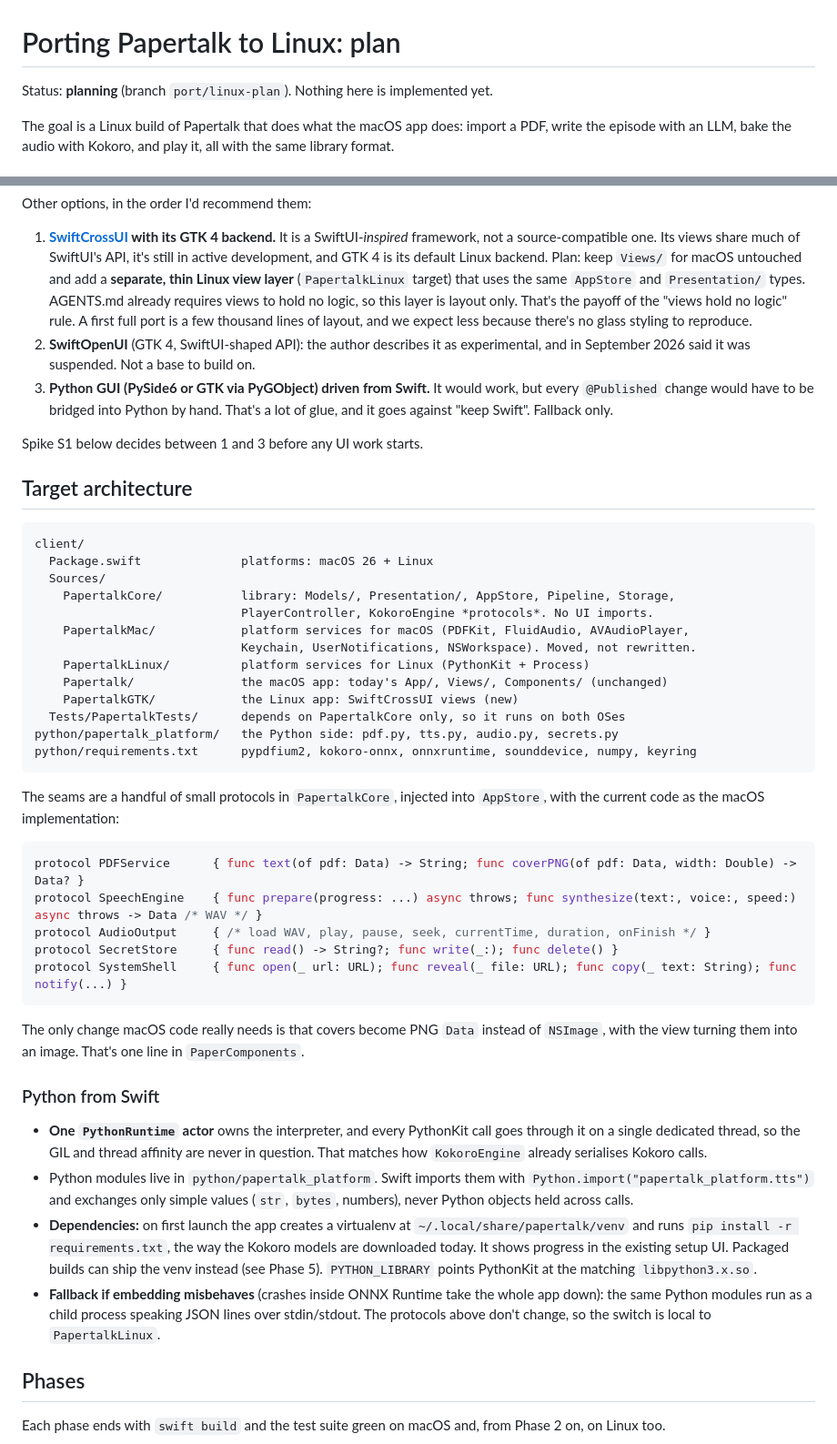
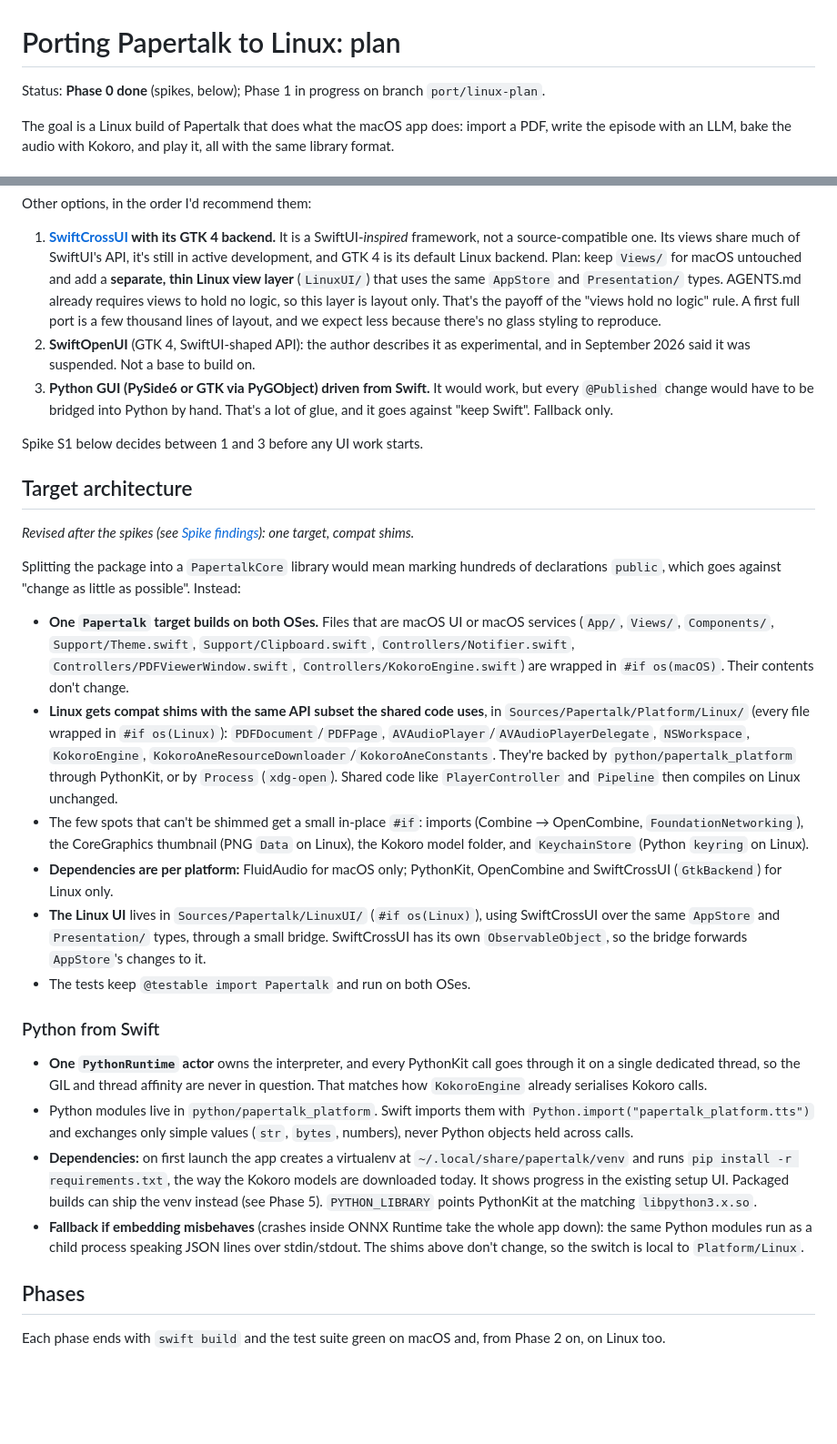
Before and after one commit to marcoSanti/papertalk, a Markdown page: docs/LINUX_PORT.md, 2 parts joined by grey strips. Shown at 91% size. Rendered like a GitHub page; blank space fills up the shorter version.

````diff
--- a/docs/LINUX_PORT.md
+++ b/docs/LINUX_PORT.md
@@ -1,6 +1,6 @@
 # Porting Papertalk to Linux: plan
 
-Status: **planning** (branch `port/linux-plan`). Nothing here is implemented yet.
+Status: **Phase 0 done** (spikes, below); Phase 1 in progress on branch `port/linux-plan`.
 
 The goal is a Linux build of Papertalk that does what the macOS app does: import a PDF, write the
 episode with an LLM, bake the audio with Kokoro, and play it, all with the same library format.
@@ -58,7 +58,7 @@ Other options, in the order I'd recommend them:
    SwiftUI-*inspired* framework, not a source-compatible one. Its views share much of SwiftUI's
    API, it's still in active development, and GTK 4 is its default Linux backend.
    Plan: keep `Views/` for macOS untouched and add a **separate, thin Linux view layer**
-   (`PapertalkLinux` target) that uses the same `AppStore` and `Presentation/` types. AGENTS.md
+   (`LinuxUI/`) that uses the same `AppStore` and `Presentation/` types. AGENTS.md
    already requires views to hold no logic, so this layer is layout only. That's the payoff of the
    "views hold no logic" rule. A first full port is a few thousand lines of layout, and we expect
    less because there's no glass styling to reproduce.
@@ -72,35 +72,30 @@ Spike S1 below decides between 1 and 3 before any UI work starts.
 
 ## Target architecture
 
-```
-client/
-  Package.swift              platforms: macOS 26 + Linux
-  Sources/
-    PapertalkCore/           library: Models/, Presentation/, AppStore, Pipeline, Storage,
-                             PlayerController, KokoroEngine *protocols*. No UI imports.
-    PapertalkMac/            platform services for macOS (PDFKit, FluidAudio, AVAudioPlayer,
-                             Keychain, UserNotifications, NSWorkspace). Moved, not rewritten.
-    PapertalkLinux/          platform services for Linux (PythonKit + Process)
-    Papertalk/               the macOS app: today's App/, Views/, Components/ (unchanged)
-    PapertalkGTK/            the Linux app: SwiftCrossUI views (new)
-  Tests/PapertalkTests/      depends on PapertalkCore only, so it runs on both OSes
-python/papertalk_platform/   the Python side: pdf.py, tts.py, audio.py, secrets.py
-python/requirements.txt      pypdfium2, kokoro-onnx, onnxruntime, sounddevice, numpy, keyring
-```
+_Revised after the spikes (see [Spike findings](#spike-findings)): one target, compat shims._
 
-The seams are a handful of small protocols in `PapertalkCore`, injected into `AppStore`, with
-the current code as the macOS implementation:
+Splitting the package into a `PapertalkCore` library would mean marking hundreds of
+declarations `public`, which goes against "change as little as possible". Instead:
 
-```swift
-protocol PDFService      { func text(of pdf: Data) -> String; func coverPNG(of pdf: Data, width: Double) -> Data? }
-protocol SpeechEngine    { func prepare(progress: ...) async throws; func synthesize(text:, voice:, speed:) async throws -> Data /* WAV */ }
-protocol AudioOutput     { /* load WAV, play, pause, seek, currentTime, duration, onFinish */ }
-protocol SecretStore     { func read() -> String?; func write(_:); func delete() }
-protocol SystemShell     { func open(_ url: URL); func reveal(_ file: URL); func copy(_ text: String); func notify(...) }
-```
-
-The only change macOS code really needs is that covers become PNG `Data` instead of `NSImage`,
-with the view turning them into an image. That's one line in `PaperComponents`.
+- **One `Papertalk` target builds on both OSes.** Files that are macOS UI or macOS services
+  (`App/`, `Views/`, `Components/`, `Support/Theme.swift`, `Support/Clipboard.swift`,
+  `Controllers/Notifier.swift`, `Controllers/PDFViewerWindow.swift`, `Controllers/KokoroEngine.swift`)
+  are wrapped in `#if os(macOS)`. Their contents don't change.
+- **Linux gets compat shims with the same API subset the shared code uses**, in
+  `Sources/Papertalk/Platform/Linux/` (every file wrapped in `#if os(Linux)`): `PDFDocument`/`PDFPage`,
+  `AVAudioPlayer`/`AVAudioPlayerDelegate`, `NSWorkspace`, `KokoroEngine`,
+  `KokoroAneResourceDownloader`/`KokoroAneConstants`. They're backed by `python/papertalk_platform`
+  through PythonKit, or by `Process` (`xdg-open`). Shared code like `PlayerController` and
+  `Pipeline` then compiles on Linux unchanged.
+- The few spots that can't be shimmed get a small in-place `#if`: imports (Combine → OpenCombine,
+  `FoundationNetworking`), the CoreGraphics thumbnail (PNG `Data` on Linux), the Kokoro model
+  folder, and `KeychainStore` (Python `keyring` on Linux).
+- **Dependencies are per platform:** FluidAudio for macOS only; PythonKit, OpenCombine and
+  SwiftCrossUI (`GtkBackend`) for Linux only.
+- **The Linux UI** lives in `Sources/Papertalk/LinuxUI/` (`#if os(Linux)`), using SwiftCrossUI
+  over the same `AppStore` and `Presentation/` types, through a small bridge. SwiftCrossUI has its
+  own `ObservableObject`, so the bridge forwards `AppStore`'s changes to it.
+- The tests keep `@testable import Papertalk` and run on both OSes.
 
 ### Python from Swift
 
@@ -115,8 +110,8 @@ with the view turning them into an image. That's one line in `PaperComponents`.
   shows progress in the existing setup UI. Packaged builds can ship the venv instead (see
   Phase 5). `PYTHON_LIBRARY` points PythonKit at the matching `libpython3.x.so`.
 - **Fallback if embedding misbehaves** (crashes inside ONNX Runtime take the whole app down): the
-  same Python modules run as a child process speaking JSON lines over stdin/stdout. The protocols
-  above don't change, so the switch is local to `PapertalkLinux`.
+  same Python modules run as a child process speaking JSON lines over stdin/stdout. The shims
+  above don't change, so the switch is local to `Platform/Linux`.
 
 ## Phases
 
````
Also changed, not shown: other parts of docs/LINUX_PORT.md (+47 -22 lines).
